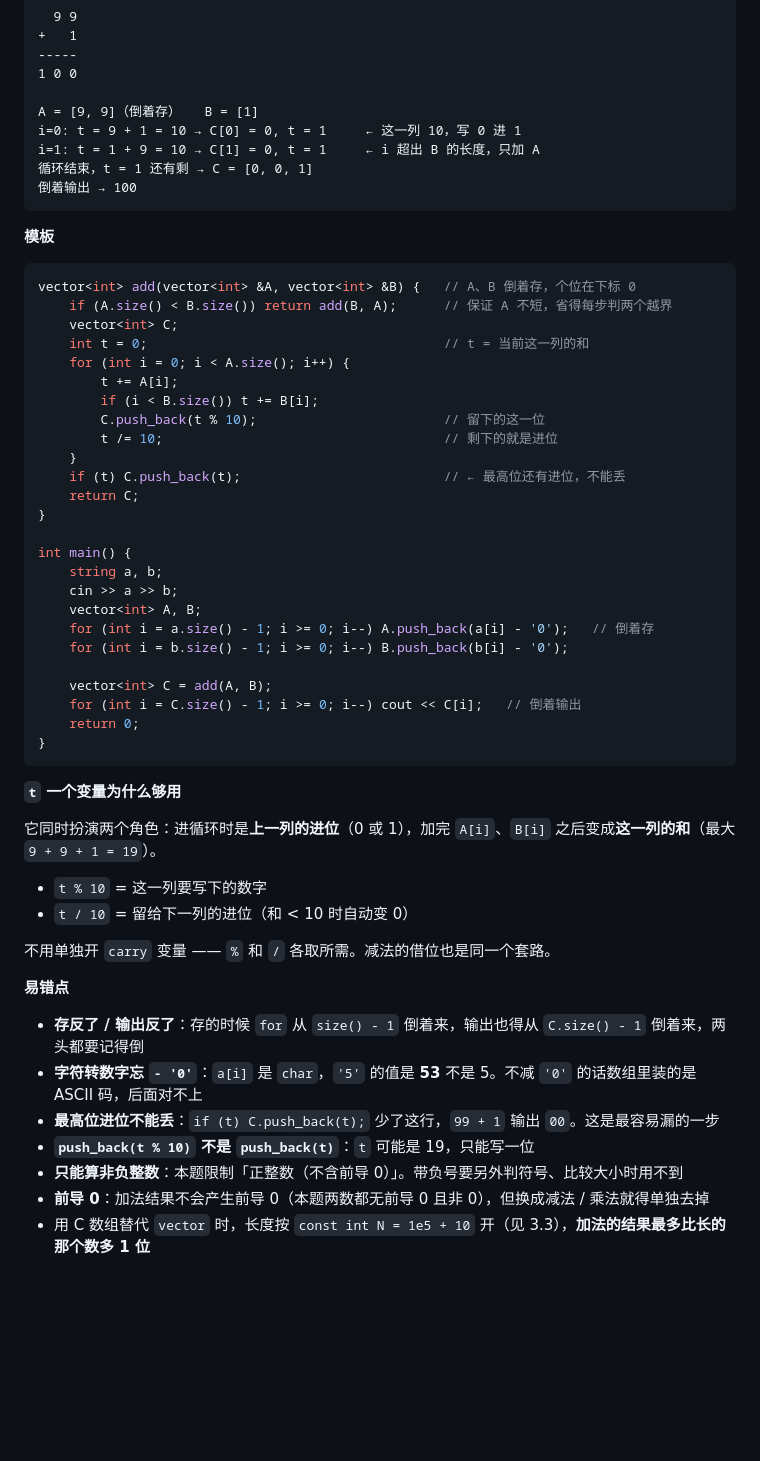
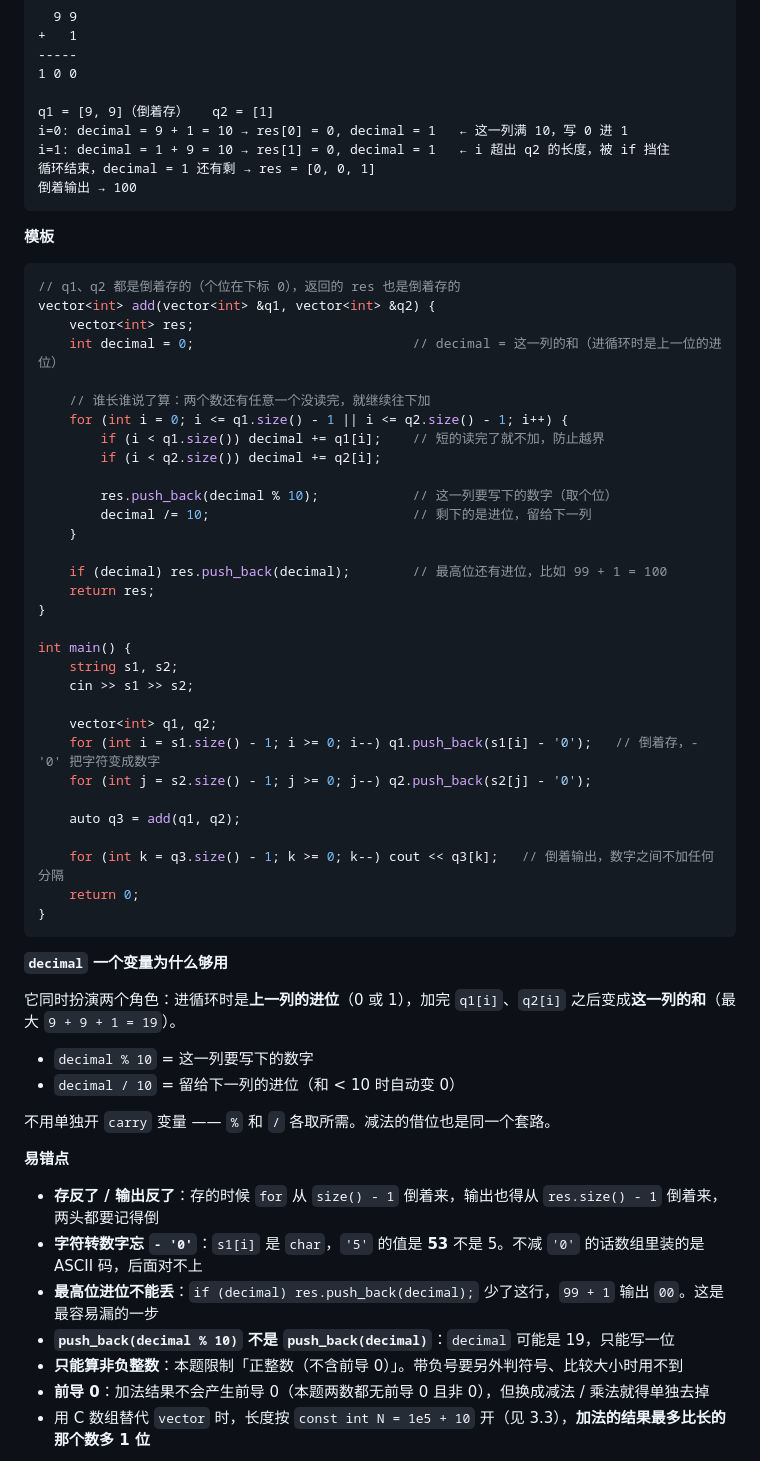
Before and after one commit to y1827432158/notes, a Markdown page: notes/03-basic.md, the part around the change. Drawn GitHub-style; blank space fills up the shorter version.

Commit message:
3.7 模板换成用户版本（|| 双守卫、不交换参数），补注释
Co-Authored-By: Claude Code <noreply@anthropic.com>

````diff
--- a/notes/03-basic.md
+++ b/notes/03-basic.md
@@ -451,58 +451,64 @@ printf("%.6lf\n", cbrt(n));        // 790 直接这么写也能过
 -----
 1 0 0
 
-A = [9, 9]（倒着存）   B = [1]
-i=0: t = 9 + 1 = 10 → C[0] = 0, t = 1     ← 这一列 10，写 0 进 1
-i=1: t = 1 + 9 = 10 → C[1] = 0, t = 1     ← i 超出 B 的长度，只加 A
-循环结束，t = 1 还有剩 → C = [0, 0, 1]
+q1 = [9, 9]（倒着存）   q2 = [1]
+i=0: decimal = 9 + 1 = 10 → res[0] = 0, decimal = 1   ← 这一列满 10，写 0 进 1
+i=1: decimal = 1 + 9 = 10 → res[1] = 0, decimal = 1   ← i 超出 q2 的长度，被 if 挡住
+循环结束，decimal = 1 还有剩 → res = [0, 0, 1]
 倒着输出 → 100
 ```
 
 **模板**
 
 ```cpp
-vector<int> add(vector<int> &A, vector<int> &B) {   // A、B 倒着存，个位在下标 0
-    if (A.size() < B.size()) return add(B, A);      // 保证 A 不短，省得每步判两个越界
-    vector<int> C;
-    int t = 0;                                      // t = 当前这一列的和
-    for (int i = 0; i < A.size(); i++) {
-        t += A[i];
-        if (i < B.size()) t += B[i];
-        C.push_back(t % 10);                        // 留下的这一位
-        t /= 10;                                    // 剩下的就是进位
+// q1、q2 都是倒着存的（个位在下标 0），返回的 res 也是倒着存的
+vector<int> add(vector<int> &q1, vector<int> &q2) {
+    vector<int> res;
+    int decimal = 0;                            // decimal = 这一列的和（进循环时是上一位的进位）
+
+    // 谁长谁说了算：两个数还有任意一个没读完，就继续往下加
+    for (int i = 0; i <= q1.size() - 1 || i <= q2.size() - 1; i++) {
+        if (i < q1.size()) decimal += q1[i];    // 短的读完了就不加，防止越界
+        if (i < q2.size()) decimal += q2[i];
+
+        res.push_back(decimal % 10);            // 这一列要写下的数字（取个位）
+        decimal /= 10;                          // 剩下的是进位，留给下一列
     }
-    if (t) C.push_back(t);                          // ← 最高位还有进位，不能丢
-    return C;
+
+    if (decimal) res.push_back(decimal);        // 最高位还有进位，比如 99 + 1 = 100
+    return res;
 }
 
 int main() {
-    string a, b;
-    cin >> a >> b;
-    vector<int> A, B;
-    for (int i = a.size() - 1; i >= 0; i--) A.push_back(a[i] - '0');   // 倒着存
-    for (int i = b.size() - 1; i >= 0; i--) B.push_back(b[i] - '0');
+    string s1, s2;
+    cin >> s1 >> s2;
 
-    vector<int> C = add(A, B);
-    for (int i = C.size() - 1; i >= 0; i--) cout << C[i];   // 倒着输出
+    vector<int> q1, q2;
+    for (int i = s1.size() - 1; i >= 0; i--) q1.push_back(s1[i] - '0');   // 倒着存，- '0' 把字符变成数字
+    for (int j = s2.size() - 1; j >= 0; j--) q2.push_back(s2[j] - '0');
+
+    auto q3 = add(q1, q2);
+
+    for (int k = q3.size() - 1; k >= 0; k--) cout << q3[k];   // 倒着输出，数字之间不加任何分隔
     return 0;
 }
 ```
 
-**`t` 一个变量为什么够用**
+**`decimal` 一个变量为什么够用**
 
-它同时扮演两个角色：进循环时是**上一列的进位**（0 或 1），加完 `A[i]`、`B[i]` 之后变成**这一列的和**（最大 `9 + 9 + 1 = 19`）。
+它同时扮演两个角色：进循环时是**上一列的进位**（0 或 1），加完 `q1[i]`、`q2[i]` 之后变成**这一列的和**（最大 `9 + 9 + 1 = 19`）。
 
-- `t % 10` = 这一列要写下的数字
-- `t / 10` = 留给下一列的进位（和 < 10 时自动变 0）
+- `decimal % 10` = 这一列要写下的数字
+- `decimal / 10` = 留给下一列的进位（和 < 10 时自动变 0）
 
 不用单独开 `carry` 变量 —— `%` 和 `/` 各取所需。减法的借位也是同一个套路。
 
 **易错点**
 
-- **存反了 / 输出反了**：存的时候 `for` 从 `size() - 1` 倒着来，输出也得从 `C.size() - 1` 倒着来，两头都要记得倒
-- **字符转数字忘 `- '0'`**：`a[i]` 是 `char`，`'5'` 的值是 **53** 不是 5。不减 `'0'` 的话数组里装的是 ASCII 码，后面对不上
-- **最高位进位不能丢**：`if (t) C.push_back(t);` 少了这行，`99 + 1` 输出 `00`。这是最容易漏的一步
-- **`push_back(t % 10)` 不是 `push_back(t)`**：`t` 可能是 19，只能写一位
+- **存反了 / 输出反了**：存的时候 `for` 从 `size() - 1` 倒着来，输出也得从 `res.size() - 1` 倒着来，两头都要记得倒
+- **字符转数字忘 `- '0'`**：`s1[i]` 是 `char`，`'5'` 的值是 **53** 不是 5。不减 `'0'` 的话数组里装的是 ASCII 码，后面对不上
+- **最高位进位不能丢**：`if (decimal) res.push_back(decimal);` 少了这行，`99 + 1` 输出 `00`。这是最容易漏的一步
+- **`push_back(decimal % 10)` 不是 `push_back(decimal)`**：`decimal` 可能是 19，只能写一位
 - **只能算非负整数**：本题限制「正整数（不含前导 0）」。带负号要另外判符号、比较大小时用不到
 - **前导 0**：加法结果不会产生前导 0（本题两数都无前导 0 且非 0），但换成减法 / 乘法就得单独去掉
 - 用 C 数组替代 `vector` 时，长度按 `const int N = 1e5 + 10` 开（见 3.3），**加法的结果最多比长的那个数多 1 位**
````
